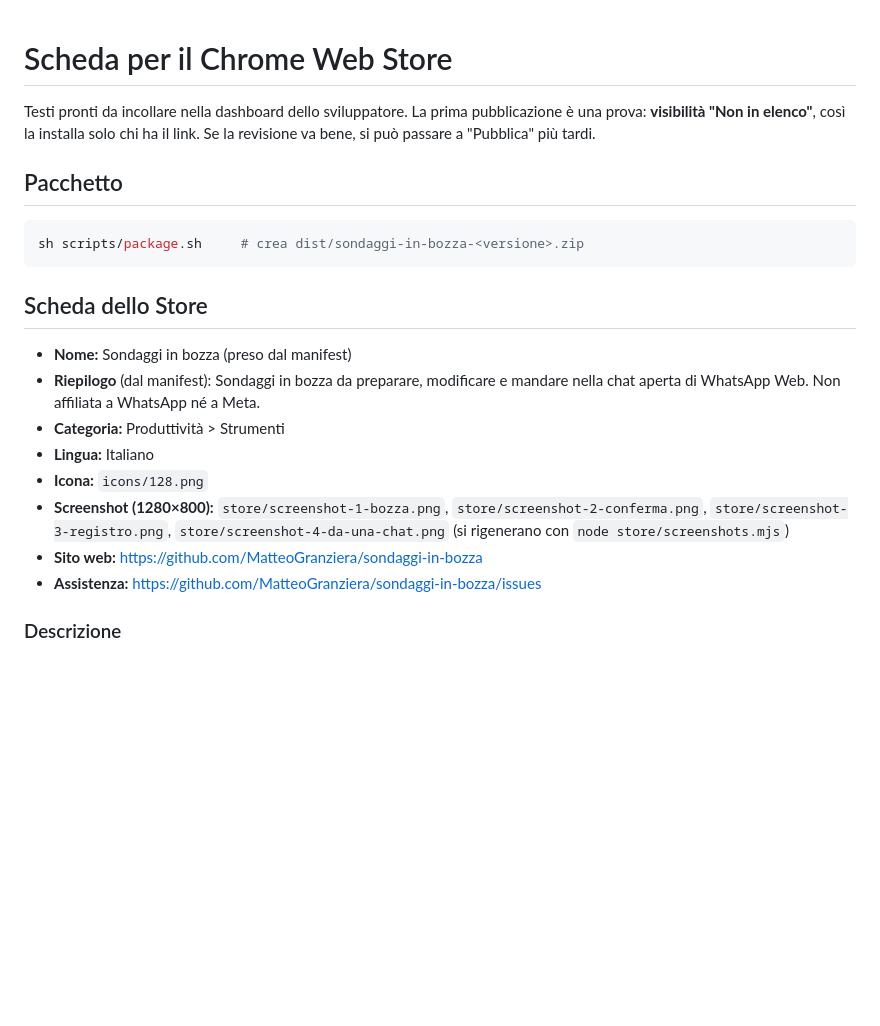
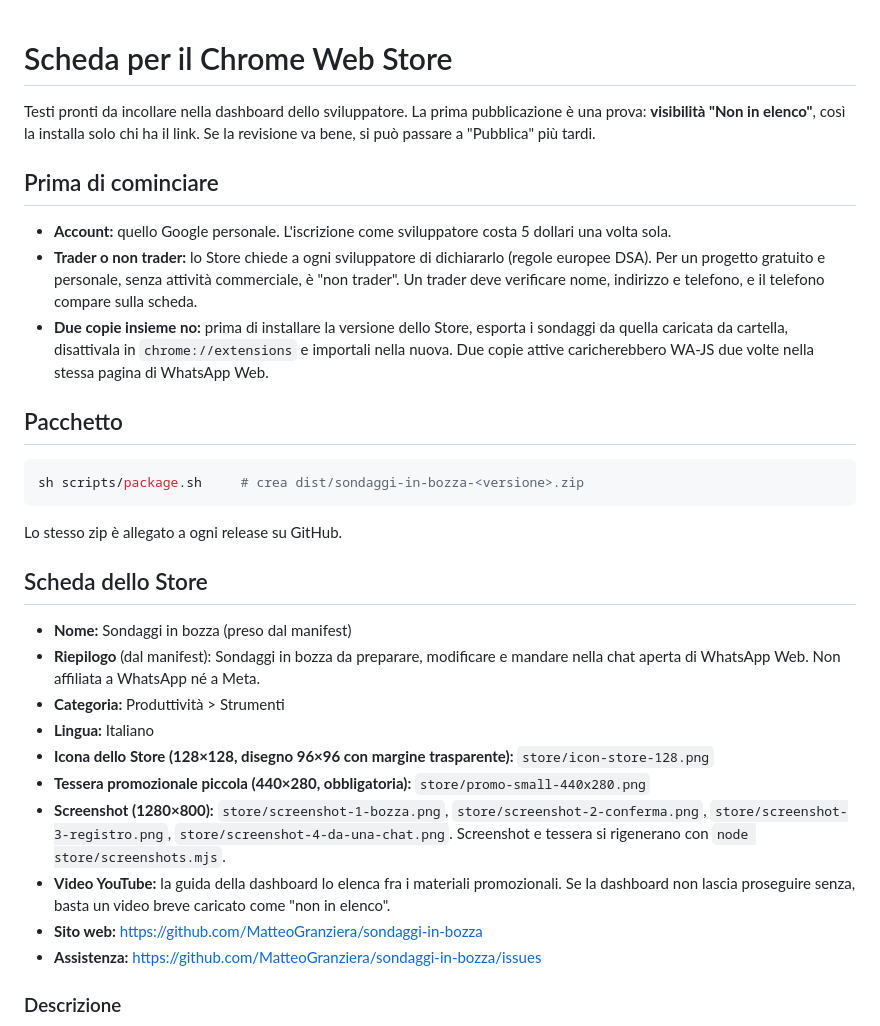
Before and after one commit to MatteoGranziera/sondaggi-in-bozza, a Markdown page: store/listing.md, the part around the change. Rendered like a GitHub page; blank space fills up the shorter version.

````diff
--- a/store/listing.md
+++ b/store/listing.md
@@ -4,11 +4,23 @@ Testi pronti da incollare nella dashboard dello sviluppatore. La prima pubblicaz
 **visibilità "Non in elenco"**, così la installa solo chi ha il link. Se la revisione va bene, si può
 passare a "Pubblica" più tardi.
 
+## Prima di cominciare
+
+- **Account:** quello Google personale. L'iscrizione come sviluppatore costa 5 dollari una volta sola.
+- **Trader o non trader:** lo Store chiede a ogni sviluppatore di dichiararlo (regole europee DSA). Per
+  un progetto gratuito e personale, senza attività commerciale, è "non trader". Un trader deve
+  verificare nome, indirizzo e telefono, e il telefono compare sulla scheda.
+- **Due copie insieme no:** prima di installare la versione dello Store, esporta i sondaggi da quella
+  caricata da cartella, disattivala in `chrome://extensions` e importali nella nuova. Due copie attive
+  caricherebbero WA-JS due volte nella stessa pagina di WhatsApp Web.
+
 ## Pacchetto
 
 ```sh
 sh scripts/package.sh     # crea dist/sondaggi-in-bozza-<versione>.zip
 ```
+
+Lo stesso zip è allegato a ogni release su GitHub.
 
 ## Scheda dello Store
 
@@ -17,10 +29,13 @@ sh scripts/package.sh     # crea dist/sondaggi-in-bozza-<versione>.zip
   di WhatsApp Web. Non affiliata a WhatsApp né a Meta.
 - **Categoria:** Produttività > Strumenti
 - **Lingua:** Italiano
-- **Icona:** `icons/128.png`
+- **Icona dello Store (128×128, disegno 96×96 con margine trasparente):** `store/icon-store-128.png`
+- **Tessera promozionale piccola (440×280, obbligatoria):** `store/promo-small-440x280.png`
 - **Screenshot (1280×800):** `store/screenshot-1-bozza.png`, `store/screenshot-2-conferma.png`,
-  `store/screenshot-3-registro.png`, `store/screenshot-4-da-una-chat.png` (si rigenerano con
-  `node store/screenshots.mjs`)
+  `store/screenshot-3-registro.png`, `store/screenshot-4-da-una-chat.png`. Screenshot e tessera si
+  rigenerano con `node store/screenshots.mjs`.
+- **Video YouTube:** la guida della dashboard lo elenca fra i materiali promozionali. Se la dashboard
+  non lascia proseguire senza, basta un video breve caricato come "non in elenco".
 - **Sito web:** https://github.com/MatteoGranziera/sondaggi-in-bozza
 - **Assistenza:** https://github.com/MatteoGranziera/sondaggi-in-bozza/issues
 
````
Also changed, not shown: README.md (+6 -2 lines), store/icon-store-128.png (added), store/promo-small-440x280.png (added), store/screenshot-1-bozza.png, store/screenshot-2-conferma.png, store/screenshot-3-registro.png, store/screenshot-4-da-una-chat.png, 2 other files.
